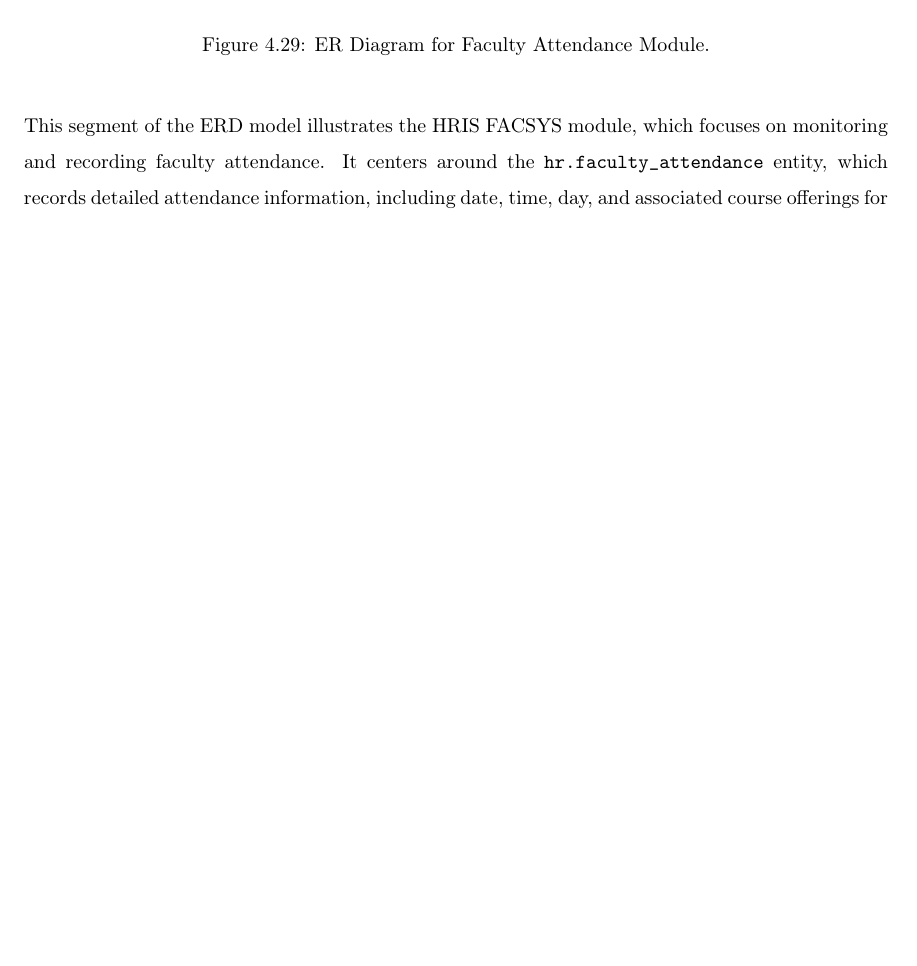
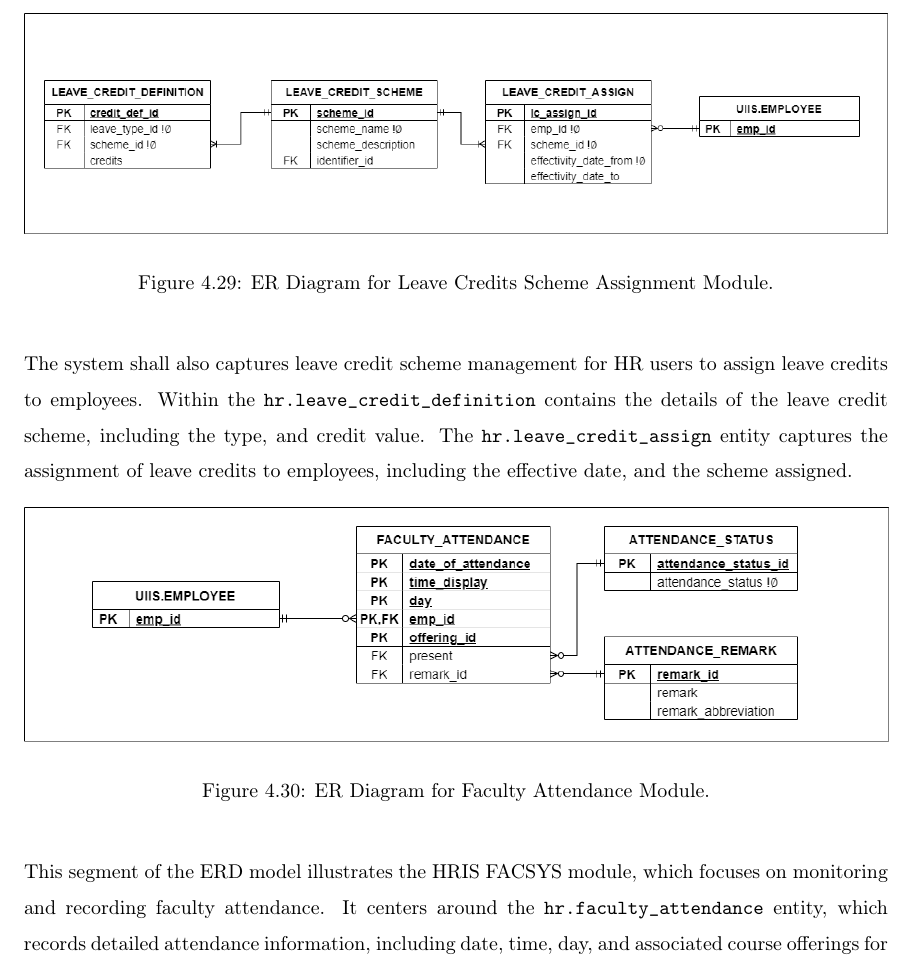
Before and after one commit to genebit/tex-adnuhris, a LaTeX thesis (sp.tex, which reads chapters/methodology.tex): part of page 77 of 126 before the commit and part of page 78 of 127 after it, cut at the place of the change, the shorter picture padded with empty space. Compiled offline with pdfLaTeX.

Commit message:
fix: enlarged images for erd.

```diff
--- a/chapters/methodology.tex
+++ b/chapters/methodology.tex
@@ -306,6 +306,15 @@ The original HRMO organizational structure includes the Consultant which in the
     Among the key modules in the HRIS is a module for handling leave applications within the University. This includes handling leave from employees. The \texttt{hr.leave\_application} entity captures detailed information about each leave application, including the date, type, classification, reason, validity, and status. These leaves are then computed and deducted from the employee's leave credits and shall be used upon notifying the employees and for the HR's report.
 
     The system shall also capture Absent Without Leave (AWOL). The \texttt{hr.awol} entity captures recorded AWOLs, including the date, particulars, confirmed date, and number of days.
+
+    \begin{figure}[H]
+        \centering
+        \includegraphics[width=1\linewidth]{figures/images/diagrams/erd/erd-leavesys-leave-credit-scheme.png}
+        \caption{ER Diagram for Leave Credits Scheme Assignment Module.}
+        \label{fig:erd-leavesys-leave-credit-scheme}
+    \end{figure}
+
+    The system shall also captures leave credit scheme management for HR users to assign leave credits to employees. Within the \texttt{hr.leave\_credit\_definition} contains the details of the leave credit scheme, including the type, and credit value. The \texttt{hr.leave\_credit\_assign} entity captures the assignment of leave credits to employees, including the effective date, and the scheme assigned.
 
     \begin{figure}[H]
         \centering
```
Also changed, not shown: figures/images/diagrams/erd/erd-core-emp-personal-info.png, figures/images/diagrams/erd/erd-core-office.png, figures/images/diagrams/erd/erd-core-trainings.png, figures/images/diagrams/erd/erd-leavesys-employee-leave.png, figures/images/diagrams/erd/erd-leavesys-leave-credit-scheme.png (added), figures/images/diagrams/erd/erd-timesys-employee-attendance.png, figures/images/diagrams/erd/erd-timesys-holiday.png, figures/images/diagrams/erd/erd-timesys-work-schedule-scheme-and-assignment.png.
